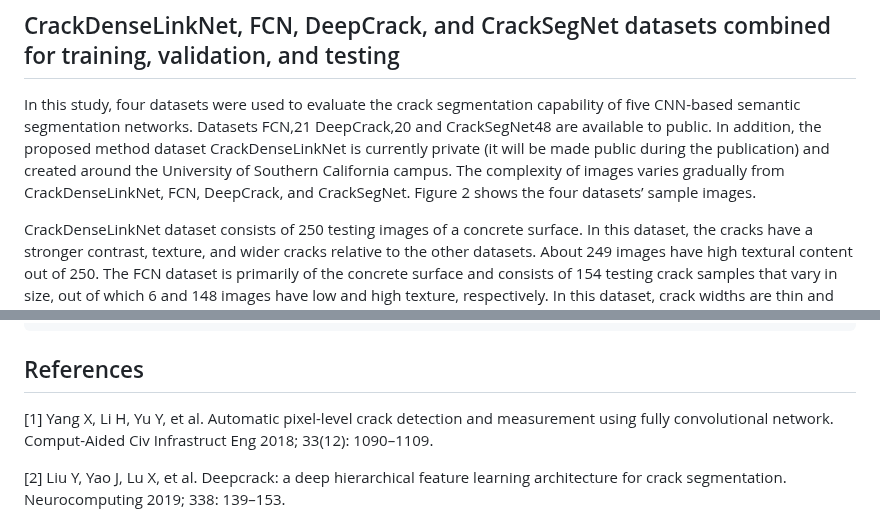
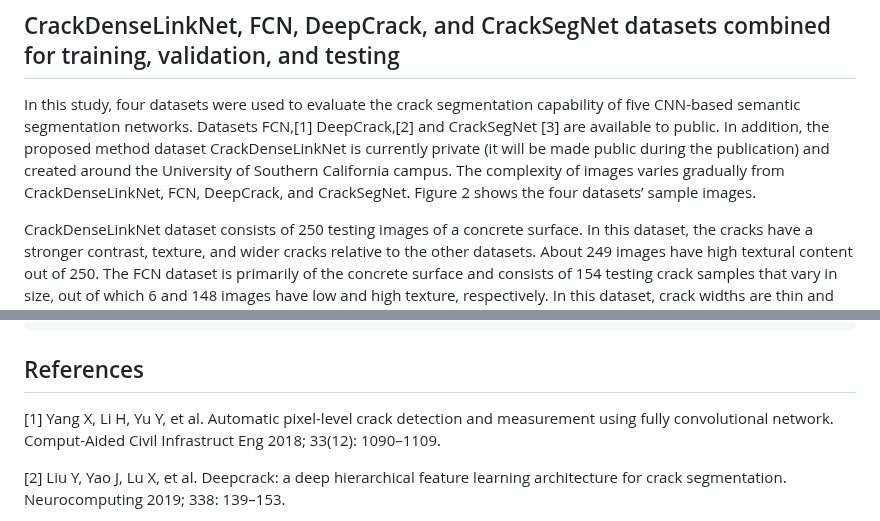
Before and after one commit to preethamam/CrackDenseLinkNet-DeepLearning-CrackSegmentation, a Markdown page: README.md, 2 parts joined by grey strips. GitHub-like rendering.

````diff
--- a/README.md
+++ b/README.md
@@ -25,7 +25,7 @@ This should install all the necessary packages required to run the below-documen
 
 ## CrackDenseLinkNet, FCN, DeepCrack, and CrackSegNet datasets combined for training, validation, and testing
 
-In this study, four datasets were used to evaluate the crack segmentation capability of five CNN-based semantic segmentation networks. Datasets FCN,21 DeepCrack,20 and CrackSegNet48 are available to public. In addition, the proposed method dataset CrackDenseLinkNet is currently private (it will be made public during the publication) and created around the University of Southern California campus. The complexity of images varies gradually from CrackDenseLinkNet, FCN, DeepCrack, and CrackSegNet. Figure 2 shows the four datasets’ sample images.
+In this study, four datasets were used to evaluate the crack segmentation capability of five CNN-based semantic segmentation networks. Datasets FCN,[1] DeepCrack,[2] and CrackSegNet [3] are available to public. In addition, the proposed method dataset CrackDenseLinkNet is currently private (it will be made public during the publication) and created around the University of Southern California campus. The complexity of images varies gradually from CrackDenseLinkNet, FCN, DeepCrack, and CrackSegNet. Figure 2 shows the four datasets’ sample images.
 
 CrackDenseLinkNet dataset consists of 250 testing images of a concrete surface. In this dataset, the cracks have a stronger contrast, texture, and wider cracks relative to the other datasets. About 249 images have high textural content out of 250. The FCN dataset is primarily of the concrete surface and consists of 154 testing crack samples that vary in size, out of which 6 and 148 images have low and high texture, respectively. In this dataset, crack widths are thin and thicker. Furthermore, it consists of longitudinal, transverse, and surface cracks. All the images are of high quality. However, it was observed that some of the groundtruth images were wrongly labeled (labels are thicker than the actual width of the cracks).
 
@@ -55,7 +55,7 @@ eprint = {https://doi.org/10.1177/14759217231173305},
 ```
 
 ## References
-<a id="1">[1]</a> Yang X, Li H, Yu Y, et al. Automatic pixel-level crack detection and measurement using fully convolutional network. Comput-Aided Civ Infrastruct Eng 2018; 33(12): 1090–1109.
+<a id="1">[1]</a> Yang X, Li H, Yu Y, et al. Automatic pixel-level crack detection and measurement using fully convolutional network. Comput-Aided Civil Infrastruct Eng 2018; 33(12): 1090–1109.
 
 <a id="2">[2]</a> Liu Y, Yao J, Lu X, et al. Deepcrack: a deep hierarchical feature learning architecture for crack segmentation. Neurocomputing 2019; 338: 139–153.
 
````
